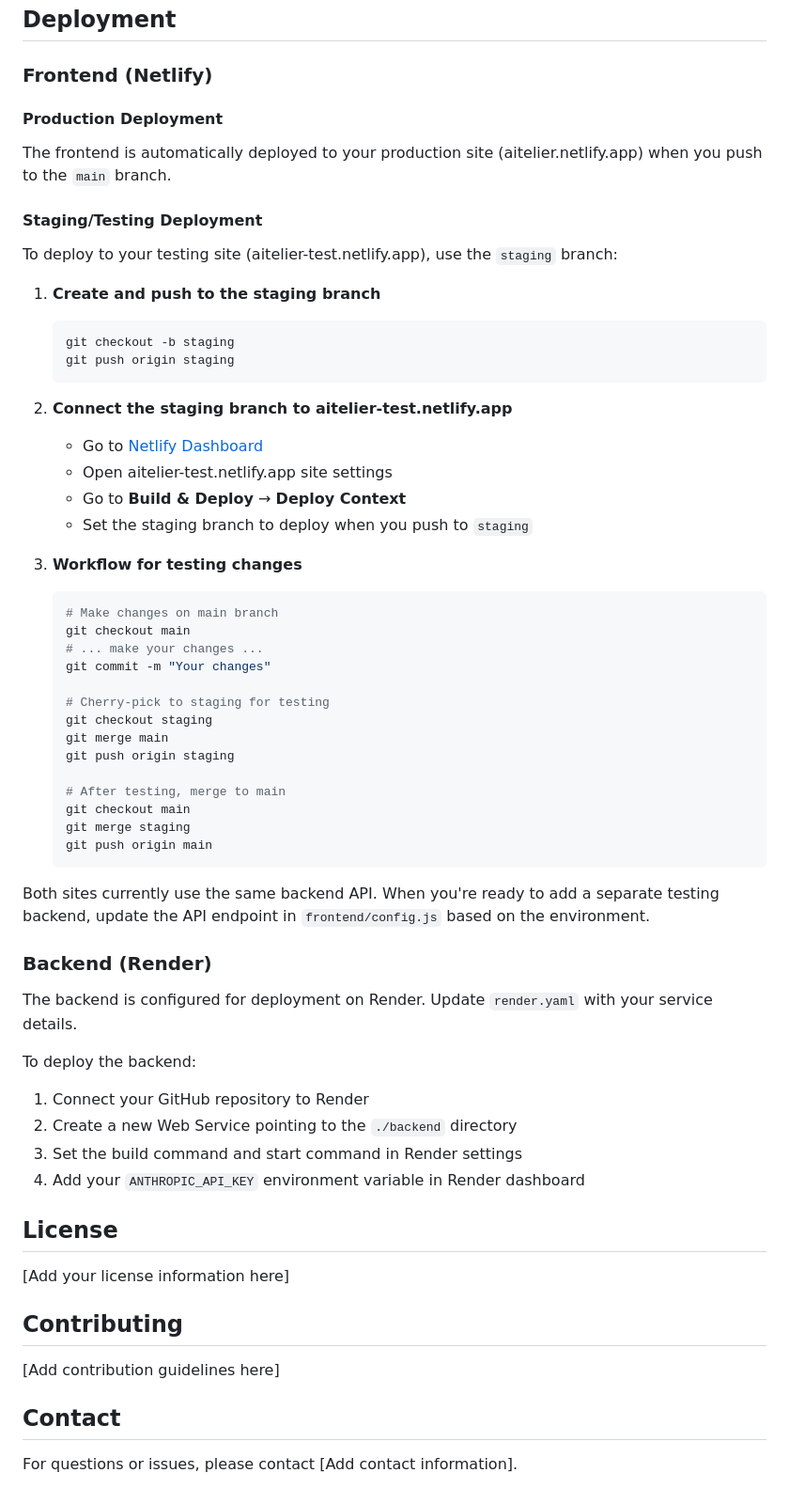
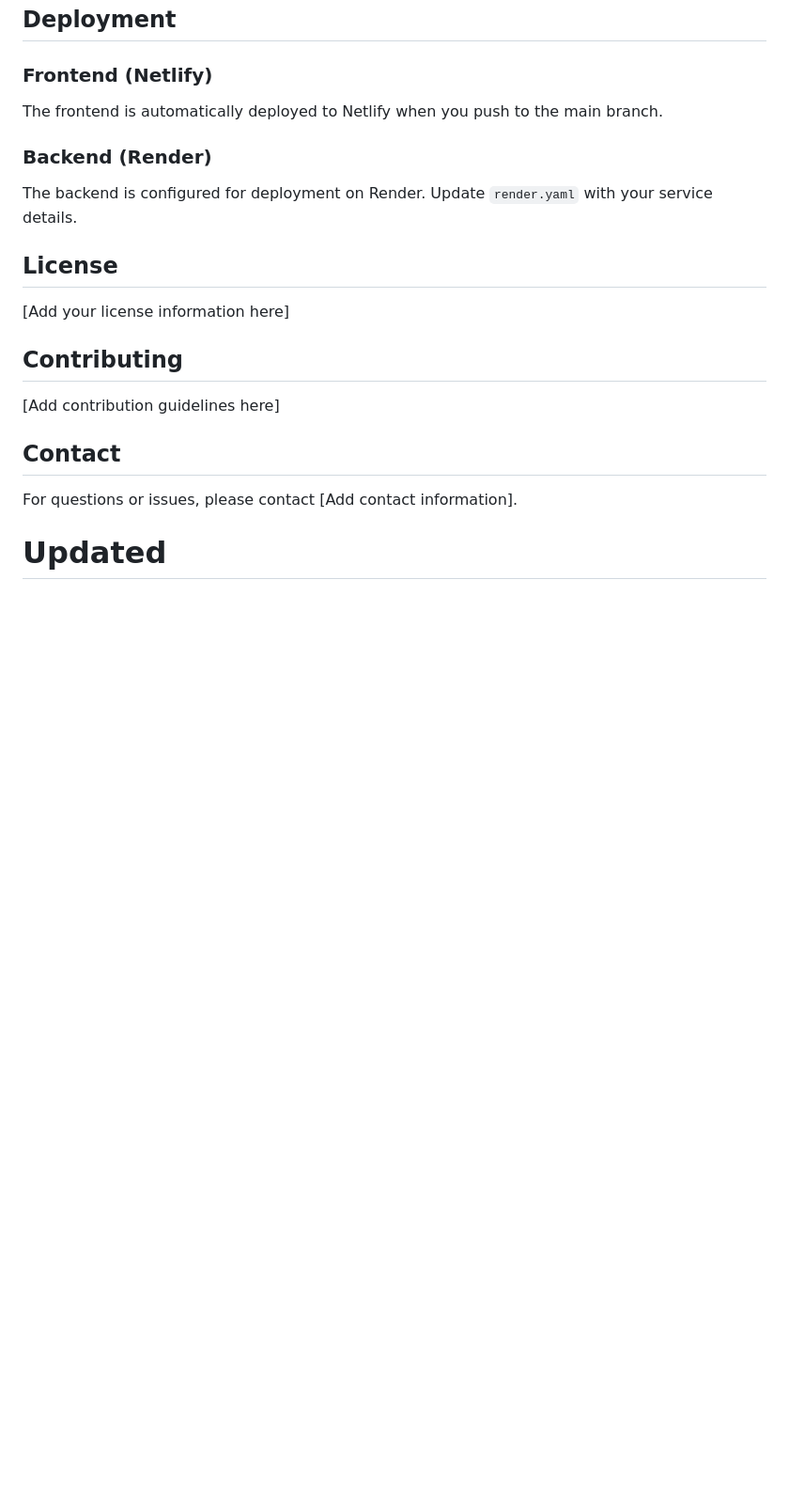
Before and after one commit to cyanghec/aitelier, a Markdown page: README.md, the part around the change. Shown at 94% size. Drawn GitHub-style; blank space fills up the shorter version.

````diff
--- a/README.md
+++ b/README.md
@@ -188,53 +188,10 @@ Required environment variables (in `backend/.env`):
 ## Deployment
 
 ### Frontend (Netlify)
-
-#### Production Deployment
-The frontend is automatically deployed to your production site (aitelier.netlify.app) when you push to the `main` branch.
-
-#### Staging/Testing Deployment
-To deploy to your testing site (aitelier-test.netlify.app), use the `staging` branch:
-
-1. **Create and push to the staging branch**
-   ```bash
-   git checkout -b staging
-   git push origin staging
-   ```
-
-2. **Connect the staging branch to aitelier-test.netlify.app**
-   - Go to [Netlify Dashboard](https://app.netlify.com)
-   - Open aitelier-test.netlify.app site settings
-   - Go to **Build & Deploy** → **Deploy Context**
-   - Set the staging branch to deploy when you push to `staging`
-
-3. **Workflow for testing changes**
-   ```bash
-   # Make changes on main branch
-   git checkout main
-   # ... make your changes ...
-   git commit -m "Your changes"
-
-   # Cherry-pick to staging for testing
-   git checkout staging
-   git merge main
-   git push origin staging
-
-   # After testing, merge to main
-   git checkout main
-   git merge staging
-   git push origin main
-   ```
-
-Both sites currently use the same backend API. When you're ready to add a separate testing backend, update the API endpoint in `frontend/config.js` based on the environment.
+The frontend is automatically deployed to Netlify when you push to the main branch.
 
 ### Backend (Render)
 The backend is configured for deployment on Render. Update `render.yaml` with your service details.
-
-To deploy the backend:
-1. Connect your GitHub repository to Render
-2. Create a new Web Service pointing to the `./backend` directory
-3. Set the build command and start command in Render settings
-4. Add your `ANTHROPIC_API_KEY` environment variable in Render dashboard
 
 ## License
 
@@ -247,3 +204,4 @@ To deploy the backend:
 ## Contact
 
 For questions or issues, please contact [Add contact information].
+# Updated
````
